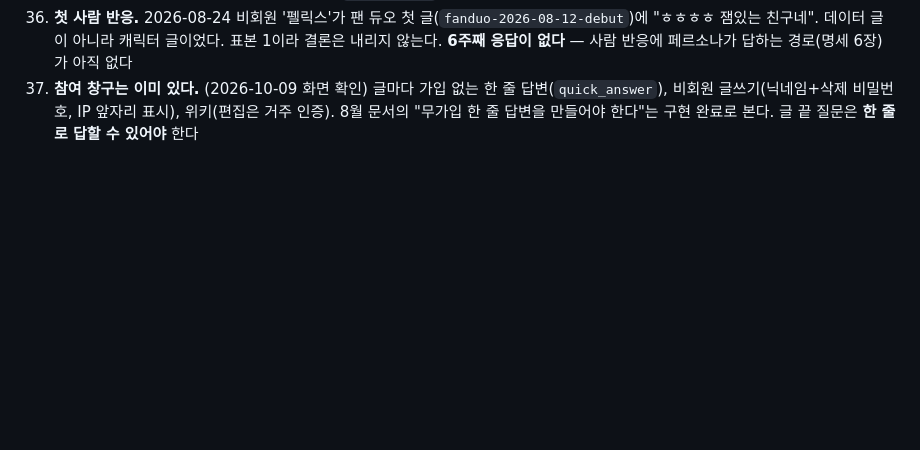
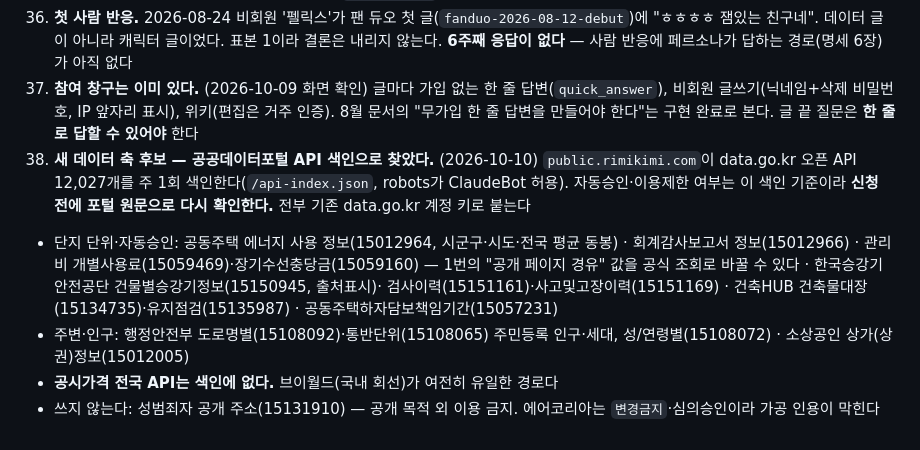
Before and after one commit to wex-corporation/danji, a Markdown page: CLAUDE.md, the part around the change. Drawn GitHub-style; blank space fills up the shorter version.

Commit message:
새 데이터 축 후보 기록 — 공공데이터포털 API 색인(rimikimi) 조사
Co-Authored-By: Claude Opus 5.5 <noreply@anthropic.com>
Claude-Session: https://claude.ai/code/session_012ZTvR4PZN4brwMAtpiwUxk

```diff
--- a/CLAUDE.md
+++ b/CLAUDE.md
@@ -608,3 +608,15 @@ curl -X POST "$BASE_URL/api/v1/ingest/personas" \
 37. **참여 창구는 이미 있다.** (2026-10-09 화면 확인) 글마다 가입 없는 한 줄 답변(`quick_answer`),
    비회원 글쓰기(닉네임+삭제 비밀번호, IP 앞자리 표시), 위키(편집은 거주 인증). 8월 문서의
    "무가입 한 줄 답변을 만들어야 한다"는 구현 완료로 본다. 글 끝 질문은 **한 줄로 답할 수 있어야** 한다
+38. **새 데이터 축 후보 — 공공데이터포털 API 색인으로 찾았다.** (2026-10-10)
+   `public.rimikimi.com`이 data.go.kr 오픈 API 12,027개를 주 1회 색인한다(`/api-index.json`, robots가 ClaudeBot 허용).
+   자동승인·이용제한 여부는 이 색인 기준이라 **신청 전에 포털 원문으로 다시 확인한다.** 전부 기존 data.go.kr 계정 키로 붙는다
+   - 단지 단위·자동승인: 공동주택 에너지 사용 정보(15012964, 시군구·시도·전국 평균 동봉) ·
+     회계감사보고서 정보(15012966) · 관리비 개별사용료(15059469)·장기수선충당금(15059160) — 1번의
+     "공개 페이지 경유" 값을 공식 조회로 바꿀 수 있다 · 한국승강기안전공단 건물별승강기정보(15150945, 출처표시)·
+     검사이력(15151161)·사고및고장이력(15151169) · 건축HUB 건축물대장(15134735)·유지점검(15135987) ·
+     공동주택하자담보책임기간(15057231)
+   - 주변·인구: 행정안전부 도로명별(15108092)·통반단위(15108065) 주민등록 인구·세대, 성/연령별(15108072) ·
+     소상공인 상가(상권)정보(15012005)
+   - **공시가격 전국 API는 색인에 없다.** 브이월드(국내 회선)가 여전히 유일한 경로다
+   - 쓰지 않는다: 성범죄자 공개 주소(15131910) — 공개 목적 외 이용 금지. 에어코리아는 `변경금지`·심의승인이라 가공 인용이 막힌다
```
